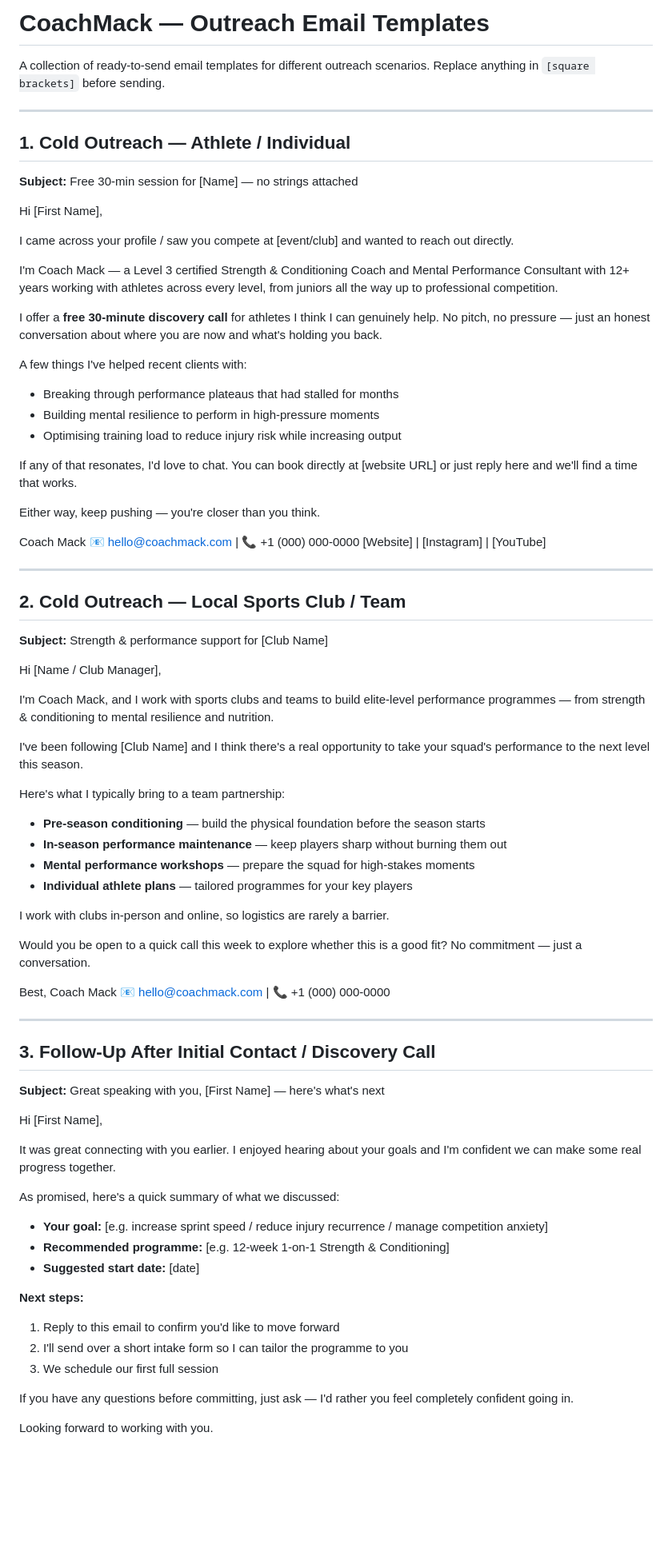
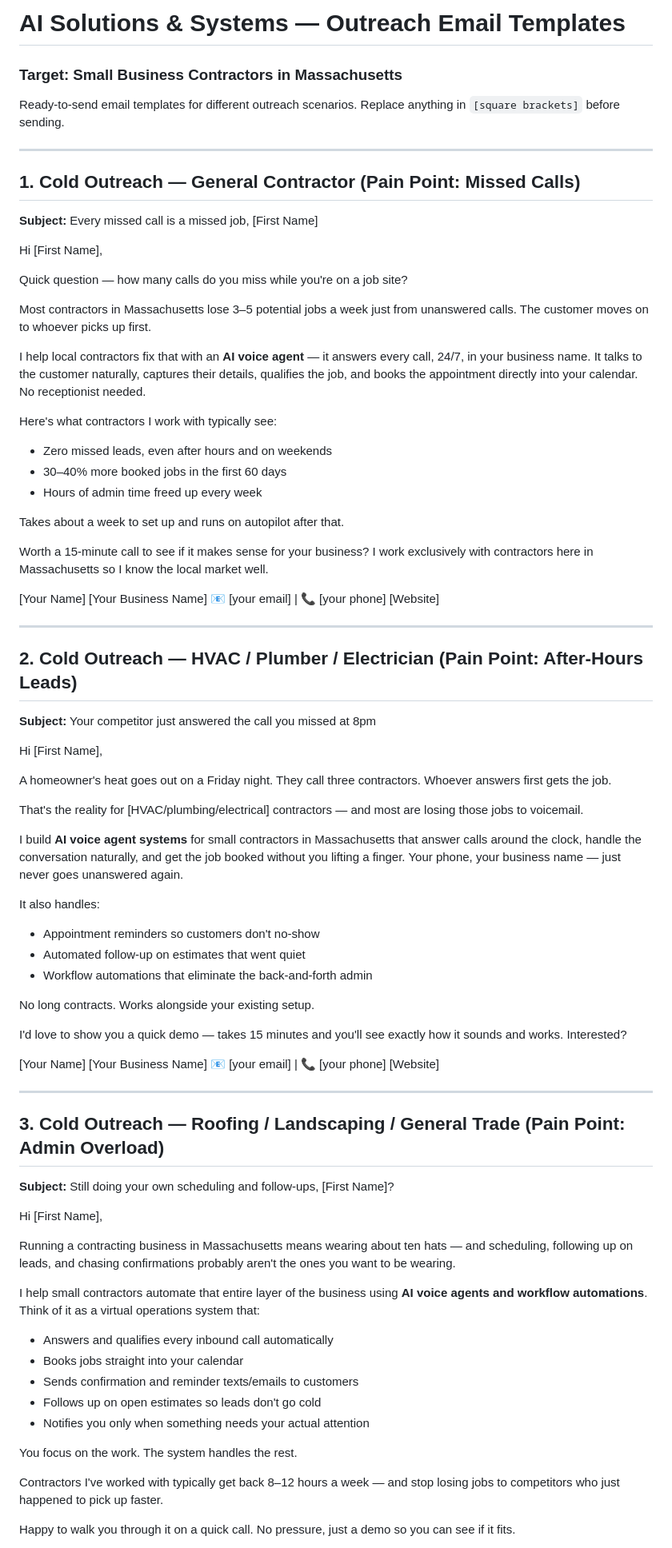
Before and after one commit to Coachmack9/Coachmack9, a Markdown page: outreach-emails.md, the part around one of its changes. Shown at 80% size. Rendered like a GitHub page; blank space fills up the shorter version.

```diff
--- a/outreach-emails.md
+++ b/outreach-emails.md
@@ -1,83 +1,86 @@
-# CoachMack — Outreach Email Templates
+# AI Solutions & Systems — Outreach Email Templates
+### Target: Small Business Contractors in Massachusetts
 
-A collection of ready-to-send email templates for different outreach scenarios.
+Ready-to-send email templates for different outreach scenarios.
 Replace anything in `[square brackets]` before sending.
 
 ---
 
-## 1. Cold Outreach — Athlete / Individual
+## 1. Cold Outreach — General Contractor (Pain Point: Missed Calls)
 
-**Subject:** Free 30-min session for [Name] — no strings attached
+**Subject:** Every missed call is a missed job, [First Name]
 
 Hi [First Name],
 
-I came across your profile / saw you compete at [event/club] and wanted to reach out directly.
+Quick question — how many calls do you miss while you're on a job site?
 
-I'm Coach Mack — a Level 3 certified Strength & Conditioning Coach and Mental Performance Consultant with 12+ years working with athletes across every level, from juniors all the way up to professional competition.
+Most contractors in Massachusetts lose 3–5 potential jobs a week just from unanswered calls. The customer moves on to whoever picks up first.
 
-I offer a **free 30-minute discovery call** for athletes I think I can genuinely help. No pitch, no pressure — just an honest conversation about where you are now and what's holding you back.
+I help local contractors fix that with an **AI voice agent** — it answers every call, 24/7, in your business name. It talks to the customer naturally, captures their details, qualifies the job, and books the appointment directly into your calendar. No receptionist needed.
 
-A few things I've helped recent clients with:
-- Breaking through performance plateaus that had stalled for months
-- Building mental resilience to perform in high-pressure moments
-- Optimising training load to reduce injury risk while increasing output
+Here's what contractors I work with typically see:
+- Zero missed leads, even after hours and on weekends
+- 30–40% more booked jobs in the first 60 days
+- Hours of admin time freed up every week
 
-If any of that resonates, I'd love to chat. You can book directly at [website URL] or just reply here and we'll find a time that works.
+Takes about a week to set up and runs on autopilot after that.
 
-Either way, keep pushing — you're closer than you think.
+Worth a 15-minute call to see if it makes sense for your business? I work exclusively with contractors here in Massachusetts so I know the local market well.
 
-Coach Mack
-📧 hello@coachmack.com | 📞 +1 (000) 000-0000
-[Website] | [Instagram] | [YouTube]
+[Your Name]
+[Your Business Name]
+📧 [your email] | 📞 [your phone]
+[Website]
 
 ---
 
-## 2. Cold Outreach — Local Sports Club / Team
+## 2. Cold Outreach — HVAC / Plumber / Electrician (Pain Point: After-Hours Leads)
 
-**Subject:** Strength & performance support for [Club Name]
+**Subject:** Your competitor just answered the call you missed at 8pm
 
-Hi [Name / Club Manager],
+Hi [First Name],
 
-I'm Coach Mack, and I work with sports clubs and teams to build elite-level performance programmes — from strength & conditioning to mental resilience and nutrition.
+A homeowner's heat goes out on a Friday night. They call three contractors. Whoever answers first gets the job.
 
-I've been following [Club Name] and I think there's a real opportunity to take your squad's performance to the next level this season.
+That's the reality for [HVAC/plumbing/electrical] contractors — and most are losing those jobs to voicemail.
 
-Here's what I typically bring to a team partnership:
-- **Pre-season conditioning** — build the physical foundation before the season starts
-- **In-season performance maintenance** — keep players sharp without burning them out
-- **Mental performance workshops** — prepare the squad for high-stakes moments
-- **Individual athlete plans** — tailored programmes for your key players
+I build **AI voice agent systems** for small contractors in Massachusetts that answer calls around the clock, handle the conversation naturally, and get the job booked without you lifting a finger. Your phone, your business name — just never goes unanswered again.
 
-I work with clubs in-person and online, so logistics are rarely a barrier.
+It also handles:
+- Appointment reminders so customers don't no-show
+- Automated follow-up on estimates that went quiet
+- Workflow automations that eliminate the back-and-forth admin
 
-Would you be open to a quick call this week to explore whether this is a good fit? No commitment — just a conversation.
+No long contracts. Works alongside your existing setup.
 
-Best,
-Coach Mack
-📧 hello@coachmack.com | 📞 +1 (000) 000-0000
+I'd love to show you a quick demo — takes 15 minutes and you'll see exactly how it sounds and works. Interested?
+
+[Your Name]
+[Your Business Name]
+📧 [your email] | 📞 [your phone]
+[Website]
 
 ---
 
-## 3. Follow-Up After Initial Contact / Discovery Call
+## 3. Cold Outreach — Roofing / Landscaping / General Trade (Pain Point: Admin Overload)
 
-**Subject:** Great speaking with you, [First Name] — here's what's next
+**Subject:** Still doing your own scheduling and follow-ups, [First Name]?
 
 Hi [First Name],
 
-It was great connecting with you earlier. I enjoyed hearing about your goals and I'm confident we can make some real progress together.
+Running a contracting business in Massachusetts means wearing about ten hats — and scheduling, following up on leads, and chasing confirmations probably aren't the ones you want to be wearing.
 
-As promised, here's a quick summary of what we discussed:
+I help small contractors automate that entire layer of the business using **AI voice agents and workflow automations**. Think of it as a virtual operations system that:
 
-- **Your goal:** [e.g. increase sprint speed / reduce injury recurrence / manage competition anxiety]
-- **Recommended programme:** [e.g. 12-week 1-on-1 Strength & Conditioning]
-- **Suggested start date:** [date]
+- Answers and qualifies every inbound call automatically
+- Books jobs straight into your calendar
+- Sends confirmation and reminder texts/emails to customers
+- Follows up on open estimates so leads don't go cold
+- Notifies you only when something needs your actual attention
 
-**Next steps:**
-1. Reply to this email to confirm you'd like to move forward
-2. I'll send over a short intake form so I can tailor the programme to you
-3. We schedule our first full session
+You focus on the work. The system handles the rest.
 
-If you have any questions before committing, just ask — I'd rather you feel completely confident going in.
+Contractors I've worked with typically get back 8–12 hours a week — and stop losing jobs to competitors who just happened to pick up faster.
 
-Looking forward to working with you.
+Happy to walk you through it on a quick call. No pressure, just a demo so you can see if it fits.
 
```
Also changed, not shown: other parts of outreach-emails.md (+63 -36 lines).
